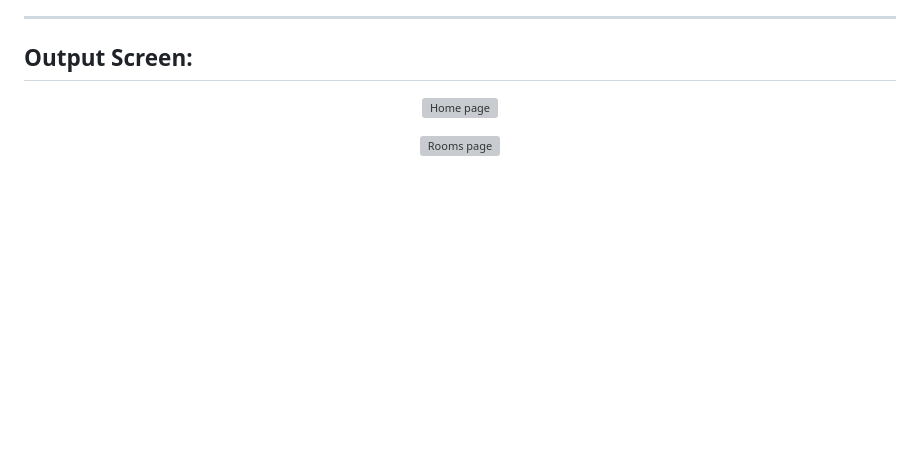
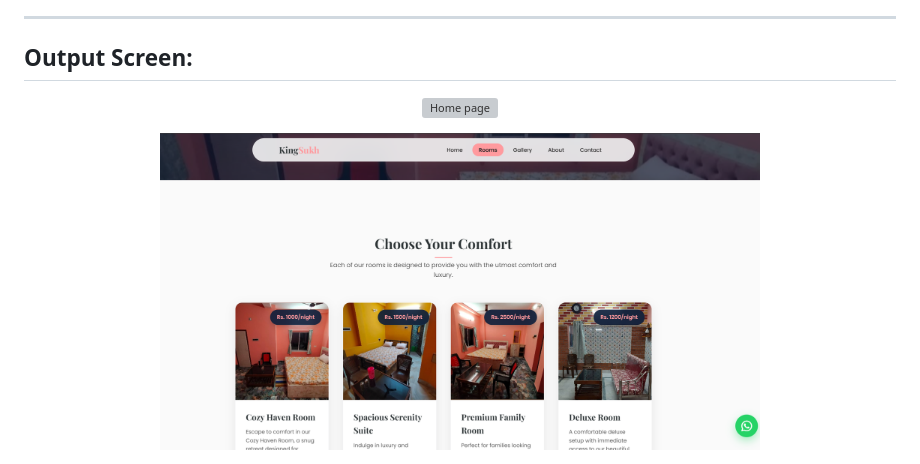
Before and after one commit to Joelroys637/innobyte_intern, a Markdown page: README.md, the part around the change. Drawn GitHub-style; blank space fills up the shorter version; grey boxes are pictures that could not be loaded.

```diff
--- a/README.md
+++ b/README.md
@@ -64,7 +64,7 @@ At **KingSukh Guest House**, comfort is paramount. Our living spaces include:
   <img src="home.png" alt="Home page" width="600"/>
 </p>
 <p align="center">
-  <img src="room.png.png" alt="Rooms page" width="600"/>
+  <img src="room.png" alt="Rooms page" width="600"/>
 </p>
 <p align="center">
   <img src="gallery.png" alt="Gallery page" width="600"/>
```
